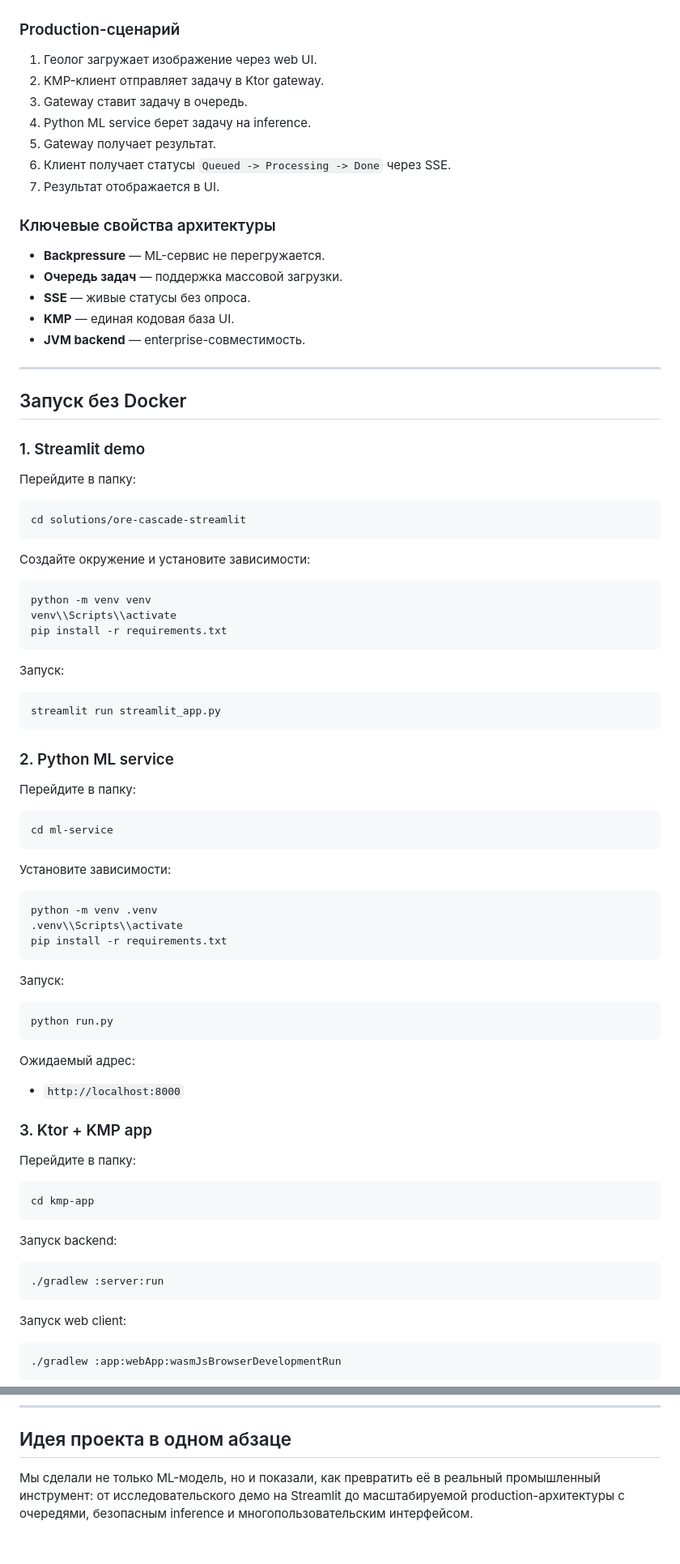
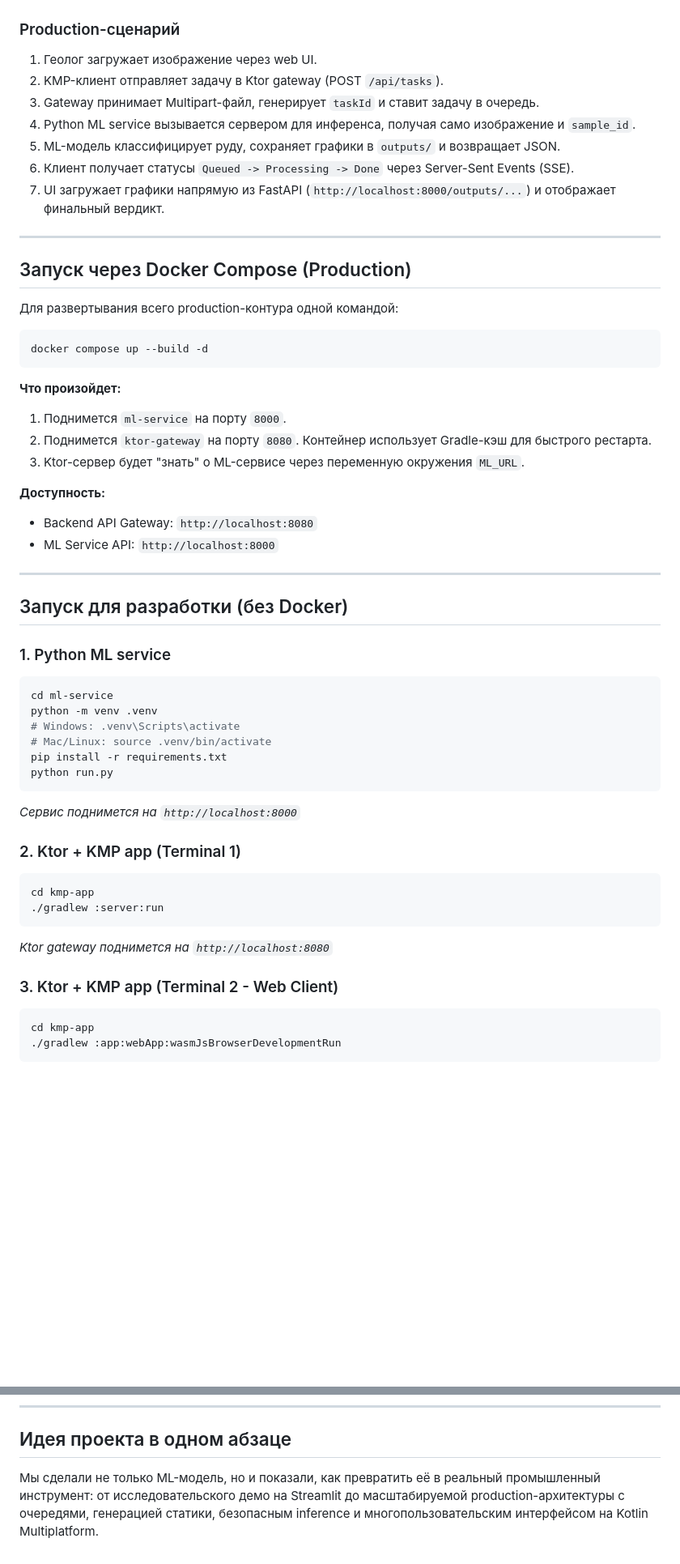
Before and after one commit to lifestreamy/ML-KMP-NN-Hack-26-STeam, a Markdown page: README.md, 2 parts joined by grey strips. Shown at 81% size. Drawn GitHub-style; blank space fills up the shorter version.

````diff
--- a/README.md
+++ b/README.md
@@ -148,88 +163,59 @@ ML-инференс тяжелый и чувствителен к памяти/G
 ### Production-сценарий
 
 1. Геолог загружает изображение через web UI.
-2. KMP-клиент отправляет задачу в Ktor gateway.
-3. Gateway ставит задачу в очередь.
-4. Python ML service берет задачу на inference.
-5. Gateway получает результат.
-6. Клиент получает статусы `Queued -> Processing -> Done` через SSE.
-7. Результат отображается в UI.
-
-### Ключевые свойства архитектуры
-
-- **Backpressure** — ML-сервис не перегружается.
-- **Очередь задач** — поддержка массовой загрузки.
-- **SSE** — живые статусы без опроса.
-- **KMP** — единая кодовая база UI.
-- **JVM backend** — enterprise-совместимость.
+2. KMP-клиент отправляет задачу в Ktor gateway (POST `/api/tasks`).
+3. Gateway принимает Multipart-файл, генерирует `taskId` и ставит задачу в очередь.
+4. Python ML service вызывается сервером для инференса, получая само изображение и `sample_id`.
+5. ML-модель классифицирует руду, сохраняет графики в `outputs/` и возвращает JSON.
+6. Клиент получает статусы `Queued -> Processing -> Done` через Server-Sent Events (SSE).
+7. UI загружает графики напрямую из FastAPI (`http://localhost:8000/outputs/...`) и отображает финальный вердикт.
 
 ---
 
-## Запуск без Docker
+## Запуск через Docker Compose (Production)
 
-### 1. Streamlit demo
-
-Перейдите в папку:
+Для развертывания всего production-контура одной командой:
 
 ```bash
-cd solutions/ore-cascade-streamlit
+docker compose up --build -d
 ```
 
-Создайте окружение и установите зависимости:
+**Что произойдет:**
+1. Поднимется `ml-service` на порту `8000`.
+2. Поднимется `ktor-gateway` на порту `8080`. Контейнер использует Gradle-кэш для быстрого рестарта.
+3. Ktor-сервер будет "знать" о ML-сервисе через переменную окружения `ML_URL`.
 
-```bash
-python -m venv venv
-venv\\Scripts\\activate
-pip install -r requirements.txt
-```
+**Доступность:**
+- Backend API Gateway: `http://localhost:8080`
+- ML Service API: `http://localhost:8000`
 
-Запуск:
+---
 
-```bash
-streamlit run streamlit_app.py
-```
+## Запуск для разработки (без Docker)
 
-### 2. Python ML service
-
-Перейдите в папку:
+### 1. Python ML service
 
 ```bash
 cd ml-service
-```
-
-Установите зависимости:
-
-```bash
 python -m venv .venv
-.venv\\Scripts\\activate
+# Windows: .venv\Scripts\activate
+# Mac/Linux: source .venv/bin/activate
 pip install -r requirements.txt
-```
-
-Запуск:
-
-```bash
 python run.py
 ```
+*Сервис поднимется на `http://localhost:8000`*
 
-Ожидаемый адрес:
-- `http://localhost:8000`
-
-### 3. Ktor + KMP app
-
-Перейдите в папку:
+### 2. Ktor + KMP app (Terminal 1)
 
 ```bash
 cd kmp-app
+./gradlew :server:run
 ```
+*Ktor gateway поднимется на `http://localhost:8080`*
 
-Запуск backend:
+### 3. Ktor + KMP app (Terminal 2 - Web Client)
 
 ```bash
-./gradlew :server:run
-```
-
-Запуск web client:
-
-```bash
+cd kmp-app
 ./gradlew :app:webApp:wasmJsBrowserDevelopmentRun
 ```
@@ -315,4 +274,4 @@ docker compose up --build
 
 ## Идея проекта в одном абзаце
 
-Мы сделали не только ML-модель, но и показали, как превратить её в реальный промышленный инструмент: от исследовательского демо на Streamlit до масштабируемой production-архитектуры с очередями, безопасным inference и многопользовательским интерфейсом.
+Мы сделали не только ML-модель, но и показали, как превратить её в реальный промышленный инструмент: от исследовательского демо на Streamlit до масштабируемой production-архитектуры с очередями, генерацией статики, безопасным inference и многопользовательским интерфейсом на Kotlin Multiplatform.
````
Also changed, not shown: other parts of README.md (+67 -79 lines).
